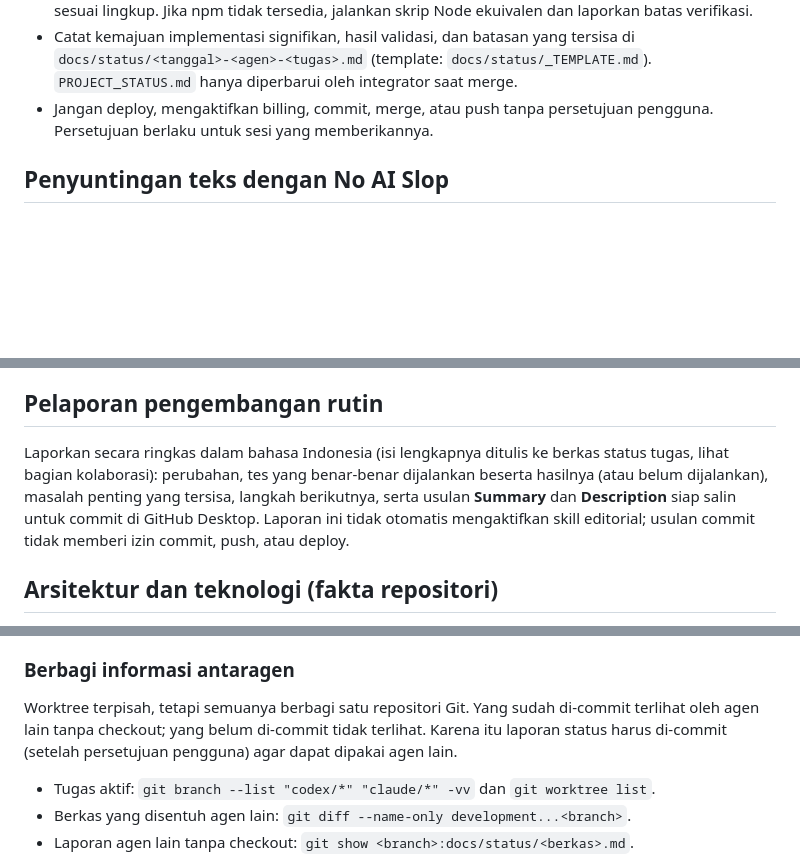
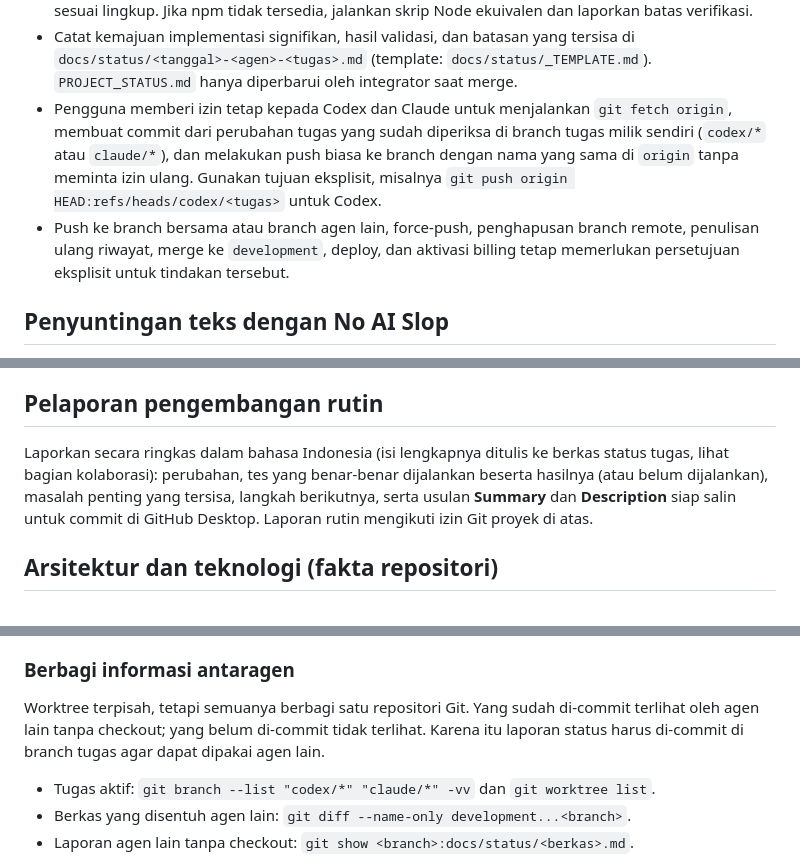
Before and after one commit to exiaz/ABC-Ministry-Service-App, a Markdown page: AGENTS.md, 3 parts joined by grey strips. Rendered like a GitHub page; blank space fills up the shorter version.

Commit message:
docs(workflow): authorize routine agent Git operations

```diff
--- a/AGENTS.md
+++ b/AGENTS.md
@@ -15,7 +15,8 @@ Rincian arsitektur dan roadmap perluasan MSA yang berstatus **PLANNED / NOT IMPL
 - Utamakan perubahan kode minimal dan terarah; hindari refaktor di luar lingkup.
 - Jalankan tes yang relevan setelah perubahan kode; gunakan `npm.cmd run check` dan `npm.cmd test` sesuai lingkup. Jika npm tidak tersedia, jalankan skrip Node ekuivalen dan laporkan batas verifikasi.
 - Catat kemajuan implementasi signifikan, hasil validasi, dan batasan yang tersisa di `docs/status/<tanggal>-<agen>-<tugas>.md` (template: `docs/status/_TEMPLATE.md`). `PROJECT_STATUS.md` hanya diperbarui oleh integrator saat merge.
-- Jangan deploy, mengaktifkan billing, commit, merge, atau push tanpa persetujuan pengguna. Persetujuan berlaku untuk sesi yang memberikannya.
+- Pengguna memberi izin tetap kepada Codex dan Claude untuk menjalankan `git fetch origin`, membuat commit dari perubahan tugas yang sudah diperiksa di branch tugas milik sendiri (`codex/*` atau `claude/*`), dan melakukan push biasa ke branch dengan nama yang sama di `origin` tanpa meminta izin ulang. Gunakan tujuan eksplisit, misalnya `git push origin HEAD:refs/heads/codex/<tugas>` untuk Codex.
+- Push ke branch bersama atau branch agen lain, force-push, penghapusan branch remote, penulisan ulang riwayat, merge ke `development`, deploy, dan aktivasi billing tetap memerlukan persetujuan eksplisit untuk tindakan tersebut.
 
 ## Penyuntingan teks dengan No AI Slop
 
@@ -25,7 +26,7 @@ Rincian arsitektur dan roadmap perluasan MSA yang berstatus **PLANNED / NOT IMPL
 
 ## Pelaporan pengembangan rutin
 
-Laporkan secara ringkas dalam bahasa Indonesia (isi lengkapnya ditulis ke berkas status tugas, lihat bagian kolaborasi): perubahan, tes yang benar-benar dijalankan beserta hasilnya (atau belum dijalankan), masalah penting yang tersisa, langkah berikutnya, serta usulan **Summary** dan **Description** siap salin untuk commit di GitHub Desktop. Laporan ini tidak otomatis mengaktifkan skill editorial; usulan commit tidak memberi izin commit, push, atau deploy.
+Laporkan secara ringkas dalam bahasa Indonesia (isi lengkapnya ditulis ke berkas status tugas, lihat bagian kolaborasi): perubahan, tes yang benar-benar dijalankan beserta hasilnya (atau belum dijalankan), masalah penting yang tersisa, langkah berikutnya, serta usulan **Summary** dan **Description** siap salin untuk commit di GitHub Desktop. Laporan rutin mengikuti izin Git proyek di atas.
 
 ## Arsitektur dan teknologi (fakta repositori)
 
@@ -82,7 +83,7 @@ Jika tugas memerlukan path milik agen lain, jangan menyentuhnya; tulis permintaa
 
 ### Berbagi informasi antaragen
 
-Worktree terpisah, tetapi semuanya berbagi satu repositori Git. Yang sudah di-commit terlihat oleh agen lain tanpa checkout; yang belum di-commit tidak terlihat. Karena itu laporan status harus di-commit (setelah persetujuan pengguna) agar dapat dipakai agen lain.
+Worktree terpisah, tetapi semuanya berbagi satu repositori Git. Yang sudah di-commit terlihat oleh agen lain tanpa checkout; yang belum di-commit tidak terlihat. Karena itu laporan status harus di-commit di branch tugas agar dapat dipakai agen lain.
 
 - Tugas aktif: `git branch --list "codex/*" "claude/*" -vv` dan `git worktree list`.
 - Berkas yang disentuh agen lain: `git diff --name-only development...<branch>`.
```
Also changed, not shown: other parts of AGENTS.md (+1 -1 lines), 1 other file.
